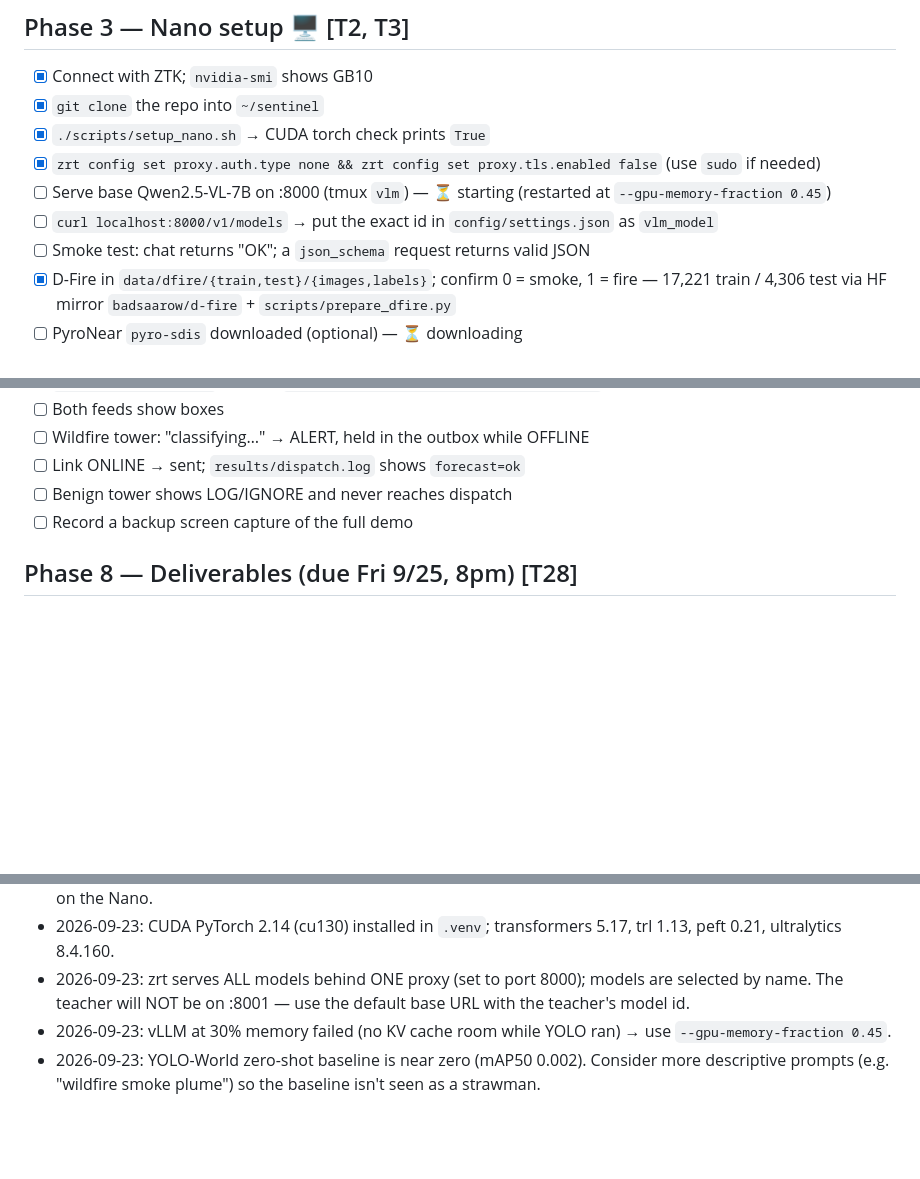
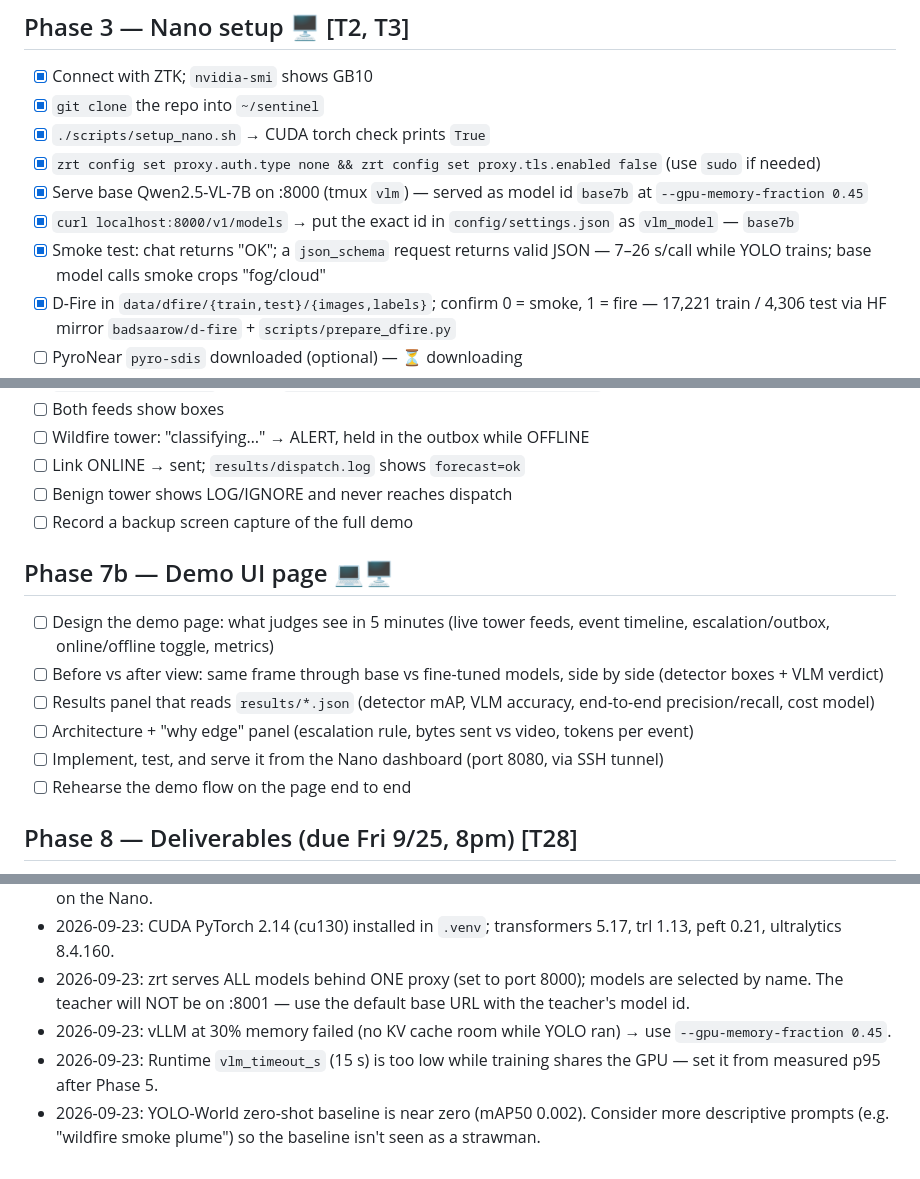
Before and after one commit to IamSavitha/wildfire-edge-sentinel-hp-sjsu-hack, a Markdown page: docs/PROGRESS.md, 3 parts joined by grey strips. Drawn GitHub-style; blank space fills up the shorter version.

Commit message:
docs: progress update

```diff
--- a/docs/PROGRESS.md
+++ b/docs/PROGRESS.md
@@ -41,9 +41,9 @@ Tick a box (`- [x]`) when a step is done. Steps are in the order to run them. Co
 - [x] `git clone` the repo into `~/sentinel`
 - [x] `./scripts/setup_nano.sh` → CUDA torch check prints `True`
 - [x] `zrt config set proxy.auth.type none && zrt config set proxy.tls.enabled false` (use `sudo` if needed)
-- [ ] Serve base Qwen2.5-VL-7B on :8000 (tmux `vlm`) — ⏳ starting (restarted at `--gpu-memory-fraction 0.45`)
-- [ ] `curl localhost:8000/v1/models` → put the exact id in `config/settings.json` as `vlm_model`
-- [ ] Smoke test: chat returns "OK"; a `json_schema` request returns valid JSON
+- [x] Serve base Qwen2.5-VL-7B on :8000 (tmux `vlm`) — served as model id `base7b` at `--gpu-memory-fraction 0.45`
+- [x] `curl localhost:8000/v1/models` → put the exact id in `config/settings.json` as `vlm_model` — `base7b`
+- [x] Smoke test: chat returns "OK"; a `json_schema` request returns valid JSON — 7–26 s/call while YOLO trains; base model calls smoke crops "fog/cloud"
 - [x] D-Fire in `data/dfire/{train,test}/{images,labels}`; confirm 0 = smoke, 1 = fire — 17,221 train / 4,306 test via HF mirror `badsaarow/d-fire` + `scripts/prepare_dfire.py`
 - [ ] PyroNear `pyro-sdis` downloaded (optional) — ⏳ downloading
 - [ ] 4–6 FIgLib sequences in `data/demo/<name>/`
@@ -95,6 +95,15 @@ Tick a box (`- [x]`) when a step is done. Steps are in the order to run them. Co
 - [ ] Benign tower shows LOG/IGNORE and never reaches dispatch
 - [ ] Record a backup screen capture of the full demo
 
+## Phase 7b — Demo UI page 💻🖥️
+
+- [ ] Design the demo page: what judges see in 5 minutes (live tower feeds, event timeline, escalation/outbox, online/offline toggle, metrics)
+- [ ] Before vs after view: same frame through base vs fine-tuned models, side by side (detector boxes + VLM verdict)
+- [ ] Results panel that reads `results/*.json` (detector mAP, VLM accuracy, end-to-end precision/recall, cost model)
+- [ ] Architecture + "why edge" panel (escalation rule, bytes sent vs video, tokens per event)
+- [ ] Implement, test, and serve it from the Nano dashboard (port 8080, via SSH tunnel)
+- [ ] Rehearse the demo flow on the page end to end
+
 ## Phase 8 — Deliverables (due Fri 9/25, 8pm) [T28]
 
 - [ ] README "Results" section updated from `results/before_after.md`
@@ -131,4 +140,5 @@ Fill these in as runs finish (they also land in `results/*.json`).
 - 2026-09-23: CUDA PyTorch 2.14 (cu130) installed in `.venv`; transformers 5.17, trl 1.13, peft 0.21, ultralytics 8.4.160.
 - 2026-09-23: zrt serves ALL models behind ONE proxy (set to port 8000); models are selected by name. The teacher will NOT be on :8001 — use the default base URL with the teacher's model id.
 - 2026-09-23: vLLM at 30% memory failed (no KV cache room while YOLO ran) → use `--gpu-memory-fraction 0.45`.
+- 2026-09-23: Runtime `vlm_timeout_s` (15 s) is too low while training shares the GPU — set it from measured p95 after Phase 5.
 - 2026-09-23: YOLO-World zero-shot baseline is near zero (mAP50 0.002). Consider more descriptive prompts (e.g. "wildfire smoke plume") so the baseline isn't seen as a strawman.
```
Also changed, not shown: other parts of docs/PROGRESS.md (+1 -1 lines).
